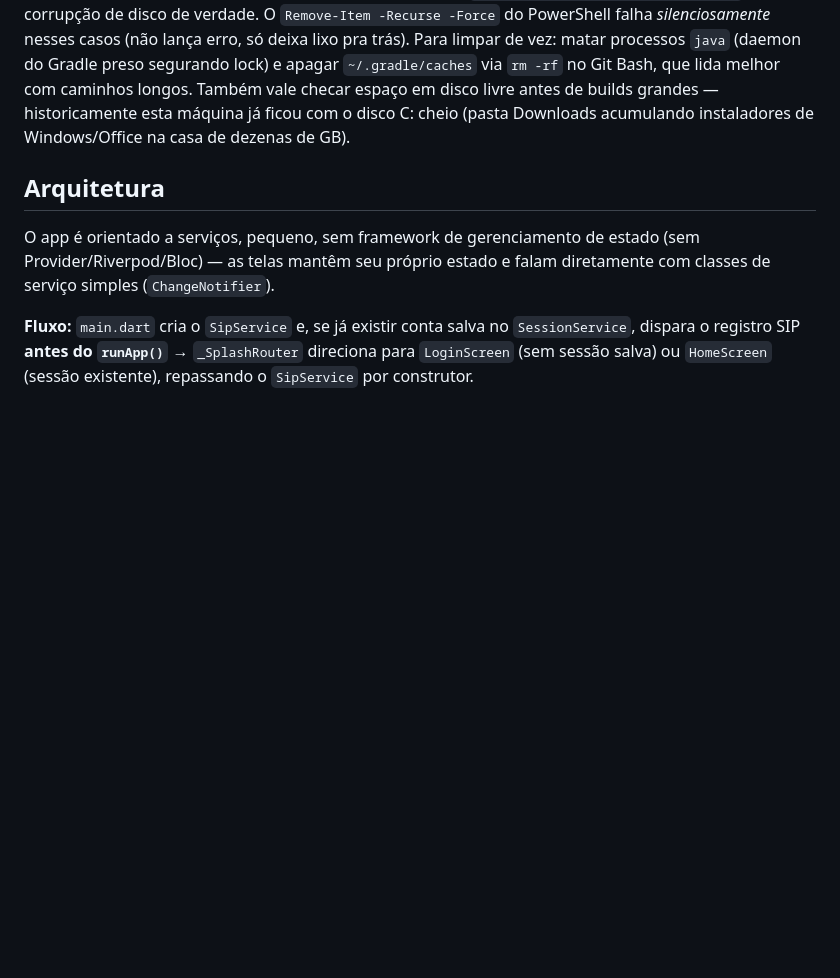
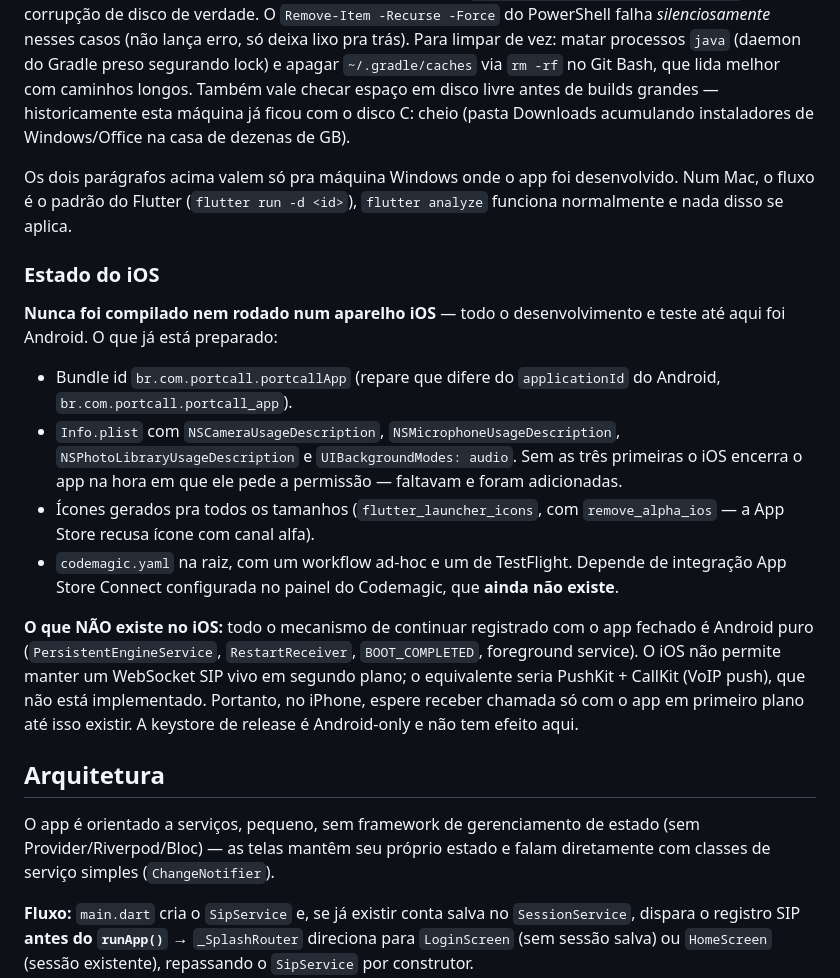
Before and after one commit to vinicius-portcall/appcondjava, a Markdown page: CLAUDE.md, the part around the change. GitHub-like rendering; blank space fills up the shorter version.

Commit message:
Documenta o estado do iOS e separa o que é específico do Windows
O CLAUDE.md não dizia nada sobre iOS e misturava dicas de build que só
valem na máquina Windows onde o app foi desenvolvido — quem abrisse o
projeto num Mac levaria isso como regra geral.

Registra o que já está preparado (bundle id, permissões do Info.plist,
ícones, codemagic.yaml) e, principalmente, o que não existe: o mecanismo
de ficar registrado com o app fechado é Android puro, e o equivalente no
iOS (PushKit + CallKit) não está implementado.

Co-Authored-By: Claude Opus 5 <noreply@anthropic.com>
Claude-Session: https://claude.ai/code/session_01MTDurdmvSPvoE3oysB2Rri

```diff
--- a/CLAUDE.md
+++ b/CLAUDE.md
@@ -38,6 +38,19 @@ Repare que é um repositório **local, sem remote**: serve pra desfazer erro e v
 
 Builds Android (`flutter build apk`) que envolvem plugins com dependências nativas pesadas (ex.: Firebase) podem falhar com erros como `immutable workspace ... have been modified` ou transforms do Gradle "corrompidos" — na prática isso costuma ser **limite de caminho longo do Windows (260 caracteres)** truncando a exclusão de subpastas fundas em `C:\Users\<usuário>\.gradle\caches\`, não corrupção de disco de verdade. O `Remove-Item -Recurse -Force` do PowerShell falha *silenciosamente* nesses casos (não lança erro, só deixa lixo pra trás). Para limpar de vez: matar processos `java` (daemon do Gradle preso segurando lock) e apagar `~/.gradle/caches` via `rm -rf` no Git Bash, que lida melhor com caminhos longos. Também vale checar espaço em disco livre antes de builds grandes — historicamente esta máquina já ficou com o disco C: cheio (pasta Downloads acumulando instaladores de Windows/Office na casa de dezenas de GB).
 
+Os dois parágrafos acima valem só pra máquina Windows onde o app foi desenvolvido. Num Mac, o fluxo é o padrão do Flutter (`flutter run -d <id>`), `flutter analyze` funciona normalmente e nada disso se aplica.
+
+### Estado do iOS
+
+**Nunca foi compilado nem rodado num aparelho iOS** — todo o desenvolvimento e teste até aqui foi Android. O que já está preparado:
+
+- Bundle id `br.com.portcall.portcallApp` (repare que difere do `applicationId` do Android, `br.com.portcall.portcall_app`).
+- `Info.plist` com `NSCameraUsageDescription`, `NSMicrophoneUsageDescription`, `NSPhotoLibraryUsageDescription` e `UIBackgroundModes: audio`. Sem as três primeiras o iOS encerra o app na hora em que ele pede a permissão — faltavam e foram adicionadas.
+- Ícones gerados pra todos os tamanhos (`flutter_launcher_icons`, com `remove_alpha_ios` — a App Store recusa ícone com canal alfa).
+- `codemagic.yaml` na raiz, com um workflow ad-hoc e um de TestFlight. Depende de integração App Store Connect configurada no painel do Codemagic, que **ainda não existe**.
+
+**O que NÃO existe no iOS:** todo o mecanismo de continuar registrado com o app fechado é Android puro (`PersistentEngineService`, `RestartReceiver`, `BOOT_COMPLETED`, foreground service). O iOS não permite manter um WebSocket SIP vivo em segundo plano; o equivalente seria PushKit + CallKit (VoIP push), que não está implementado. Portanto, no iPhone, espere receber chamada só com o app em primeiro plano até isso existir. A keystore de release é Android-only e não tem efeito aqui.
+
 ## Arquitetura
 
 O app é orientado a serviços, pequeno, sem framework de gerenciamento de estado (sem Provider/Riverpod/Bloc) — as telas mantêm seu próprio estado e falam diretamente com classes de serviço simples (`ChangeNotifier`).
```
